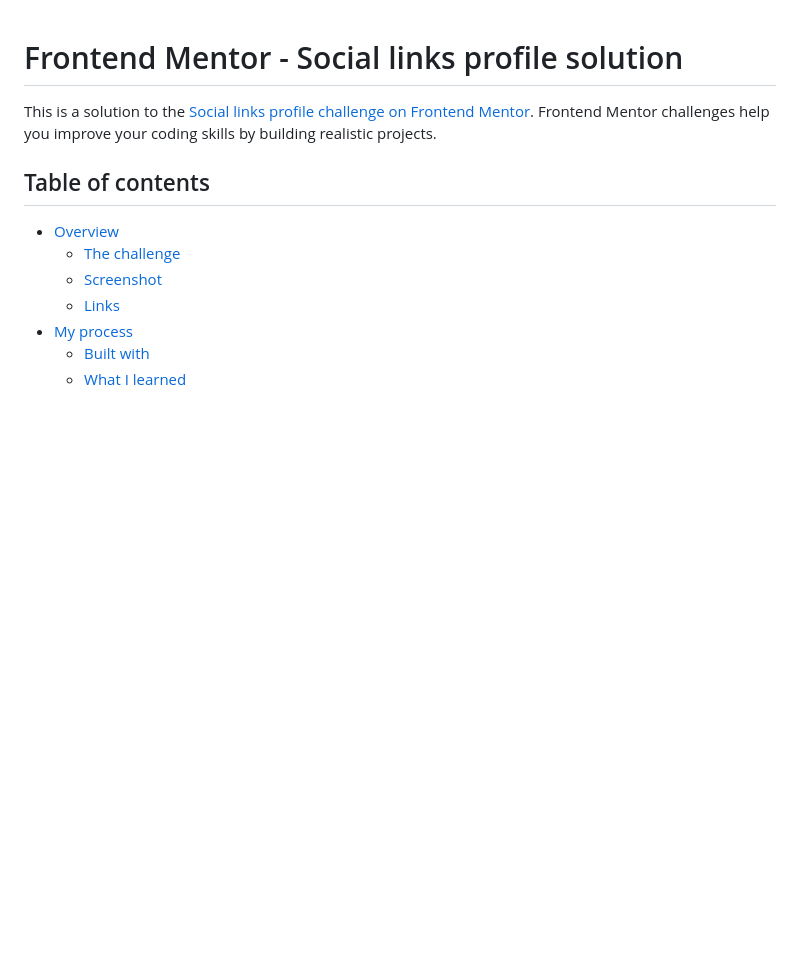
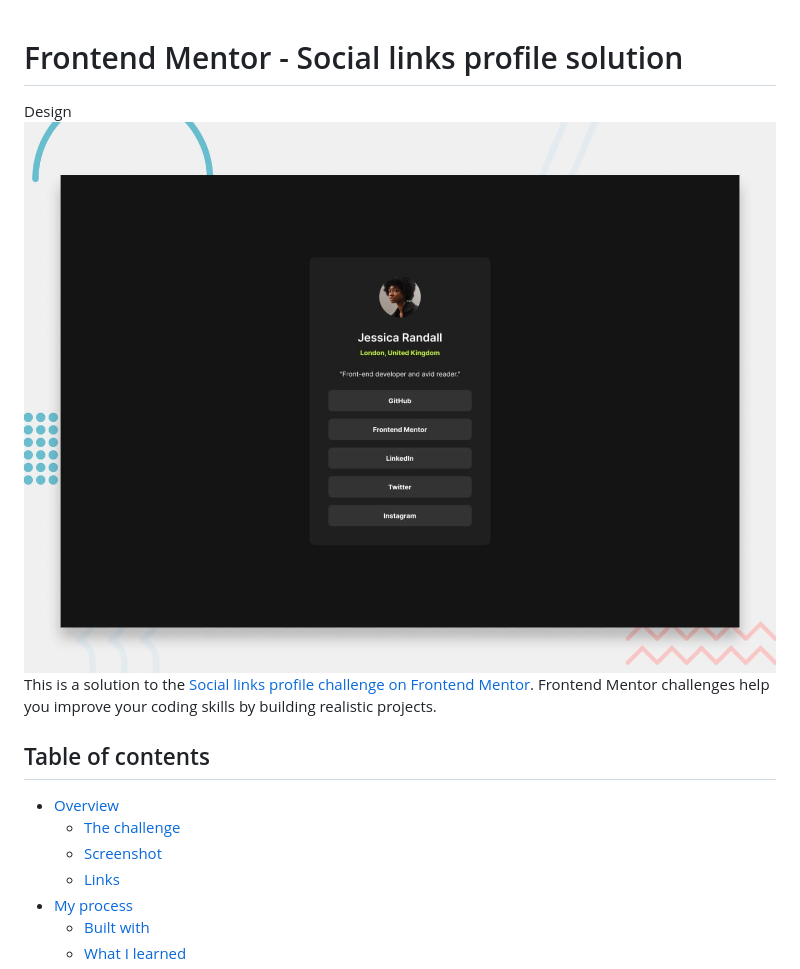
Before and after one commit to sparechange679/social-links-profile, a Markdown page: README.md, the part around the change. Drawn GitHub-style; blank space fills up the shorter version.

Commit message:
Add design image to README for better visual context

```diff
--- a/README.md
+++ b/README.md
@@ -1,5 +1,6 @@
 # Frontend Mentor - Social links profile solution
 
+Design ![design](./preview.jpg)
 This is a solution to the [Social links profile challenge on Frontend Mentor](https://www.frontendmentor.io/challenges/social-links-profile-UG32l9m6dQ). Frontend Mentor challenges help you improve your coding skills by building realistic projects.
 
 ## Table of contents
```
